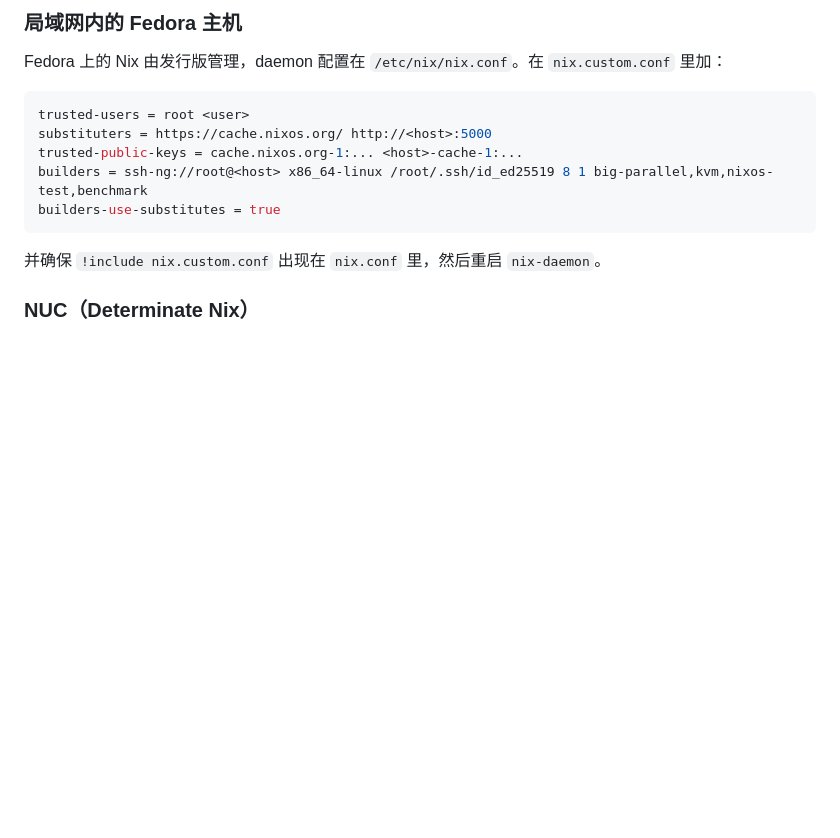
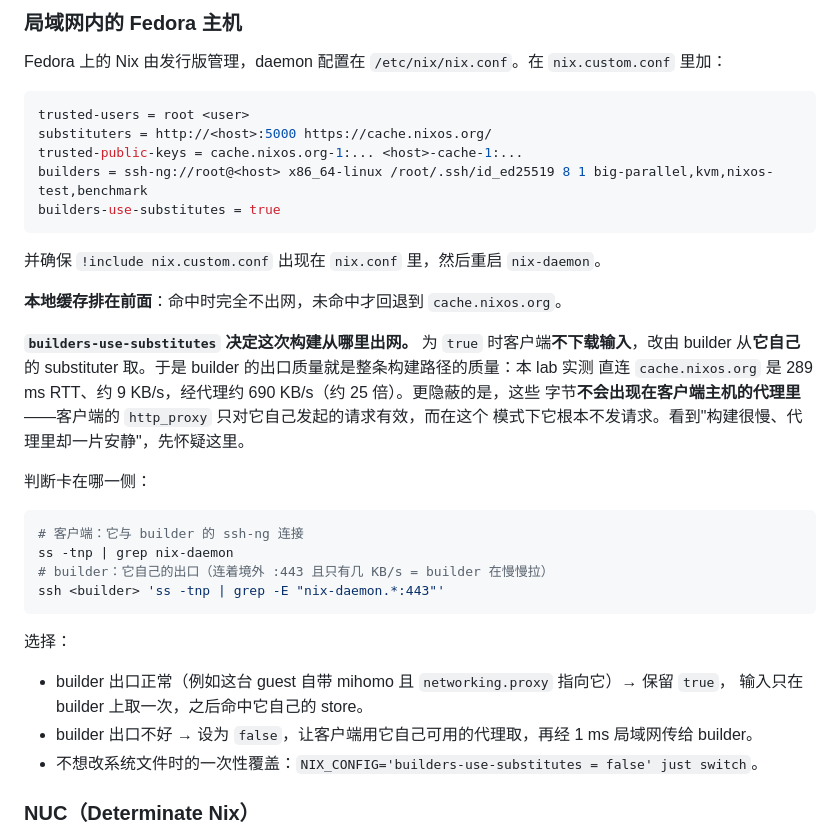
Before and after one commit to longredzhong/nixos-configuration, a Markdown page: docs/longred-vm.md, the part around the change. Drawn GitHub-style; blank space fills up the shorter version.

Commit message:
docs: record the egress and permission prerequisites that decide build speed
Three things that each cost an afternoon and are only visible on the wire:

- `NO_PROXY` is matched against the host in the URL, so a tailnet host has to be
  excluded by name. The CGNAT range alone lets a short name such as
  `longred-vm` slip through to the proxy, which cannot reach it and answers 502.
- `builders-use-substitutes = true` moves the fetch to the builder, so the
  builder's own egress decides the speed of the whole build (measured here:
  289 ms RTT and ~9 KB/s direct against ~690 KB/s through a proxy). Those bytes
  never appear in the client's proxy, which is why "slow build, quiet proxy"
  looks like a fault. Document how to tell which side is fetching, and both
  remedies.
- The `tailscale-services` user unit fails with `Access denied: prefs write
  access denied` until the account is the tailscale operator. That one-time
  step is why the same configuration is active on one host and failed on
  another.

Also put the local binary cache first in the client substituter list, so a hit
never leaves the LAN.

````diff
--- a/docs/longred-vm.md
+++ b/docs/longred-vm.md
@@ -94,13 +94,37 @@ Fedora 上的 Nix 由发行版管理，daemon 配置在 `/etc/nix/nix.conf`。
 
 ```ini
 trusted-users = root <user>
-substituters = https://cache.nixos.org/ http://<host>:5000
+substituters = http://<host>:5000 https://cache.nixos.org/
 trusted-public-keys = cache.nixos.org-1:... <host>-cache-1:...
 builders = ssh-ng://root@<host> x86_64-linux /root/.ssh/id_ed25519 8 1 big-parallel,kvm,nixos-test,benchmark
 builders-use-substitutes = true
 ```
 
 并确保 `!include nix.custom.conf` 出现在 `nix.conf` 里，然后重启 `nix-daemon`。
+
+**本地缓存排在前面**：命中时完全不出网，未命中才回退到 `cache.nixos.org`。
+
+**`builders-use-substitutes` 决定这次构建从哪里出网。** 为 `true` 时客户端**不下载输入**，改由
+builder 从**它自己**的 substituter 取。于是 builder 的出口质量就是整条构建路径的质量：本 lab 实测
+直连 `cache.nixos.org` 是 289 ms RTT、约 9 KB/s，经代理约 690 KB/s（约 25 倍）。更隐蔽的是，这些
+字节**不会出现在客户端主机的代理里**——客户端的 `http_proxy` 只对它自己发起的请求有效，而在这个
+模式下它根本不发请求。看到"构建很慢、代理里却一片安静"，先怀疑这里。
+
+判断卡在哪一侧：
+
+```bash
+# 客户端：它与 builder 的 ssh-ng 连接
+ss -tnp | grep nix-daemon
+# builder：它自己的出口（连着境外 :443 且只有几 KB/s = builder 在慢慢拉）
+ssh <builder> 'ss -tnp | grep -E "nix-daemon.*:443"'
+```
+
+选择：
+
+- builder 出口正常（例如这台 guest 自带 mihomo 且 `networking.proxy` 指向它）→ 保留 `true`，
+  输入只在 builder 上取一次，之后命中它自己的 store。
+- builder 出口不好 → 设为 `false`，让客户端用它自己可用的代理取，再经 1 ms 局域网传给 builder。
+- 不想改系统文件时的一次性覆盖：`NIX_CONFIG='builders-use-substitutes = false' just switch`。
 
 ### NUC（Determinate Nix）
 
````
Also changed, not shown: docs/tailscale-services.md (+11 -0 lines).
